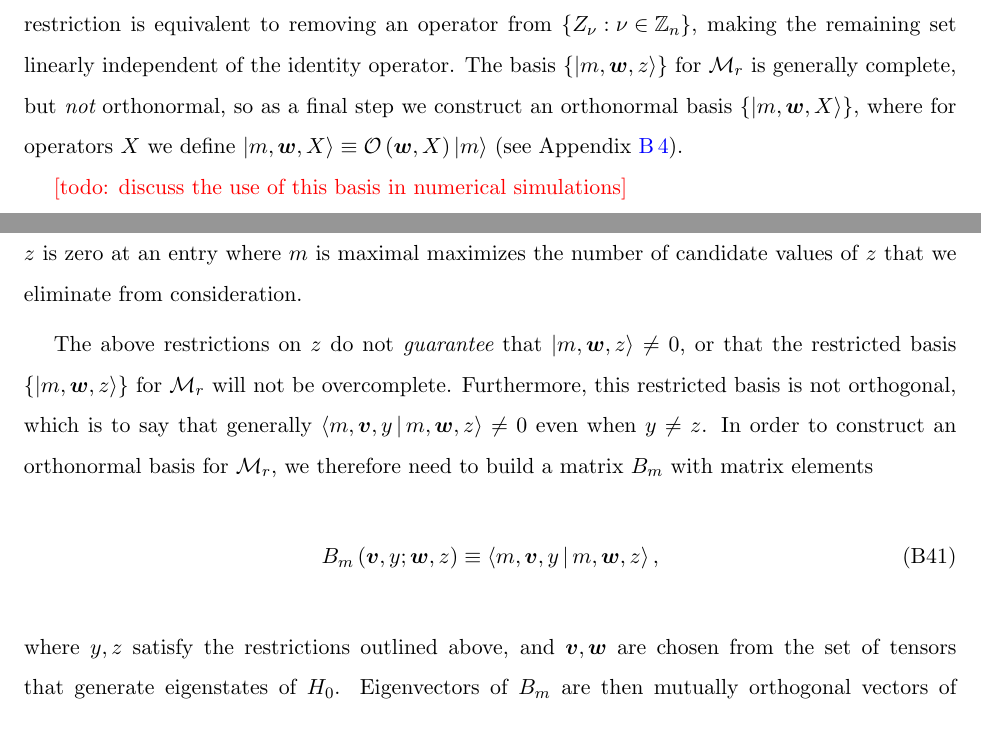
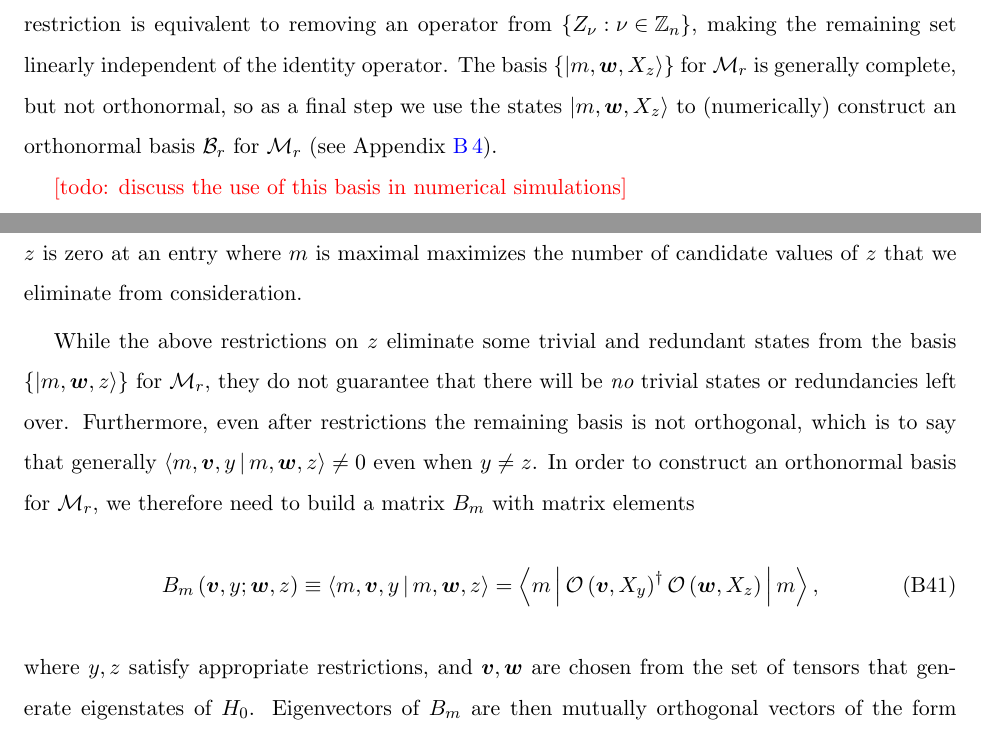
Before and after one commit to perlinm/rey_research, a LaTeX paper (collective_sun/sun_perturbation.tex): two parts of pages 10 and 23 of 36, joined at a grey line, cut so that both start at the same text. Compiled offline with pdfLaTeX.

Commit message:
amended some discussions about the operator content of energy eigenstates

```diff
--- a/collective_sun/sun_perturbation.tex
+++ b/collective_sun/sun_perturbation.tex
@@ -659,11 +659,10 @@ where $m$ is maximal: $z_\nu=0$ for
 $\nu=\min\set{\mu:m_\mu=\max\p{m}}$.  This second restriction is
 equivalent to removing an operator from $\set{Z_\nu:\nu\in\ZZ_n}$,
 making the remaining set linearly independent of the identity
-operator.  The basis $\set{\ket{m,\m w,z}}$ for $\M_r$ is generally
-complete, but {\it not} orthonormal, so as a final step we construct
-an orthonormal basis $\set{\ket{m,\m w,X}}$, where for operators $X$
-we define $\ket{m,\m w,X}\equiv\O\p{\m w,X}\ket{m}$ (see Appendix
-\ref{sec:operator_content}).
+operator.  The basis $\set{\ket{m,\m w,X_z}}$ for $\M_r$ is generally
+complete, but not orthonormal, so as a final step we use the states
+$\ket{m,\m w,X_z}$ to (numerically) construct an orthonormal basis
+$\B_r$ for $\M_r$ (see Appendix \ref{sec:operator_content}).
 
 
 
@@ -1416,18 +1415,20 @@ that $z_\nu\le m_\nu$ for all $\nu$, enforcing that $z$ is zero at an
 entry where $m$ is maximal maximizes the number of candidate values of
 $z$ that we eliminate from consideration.
 
-The above restrictions on $z$ do not {\it guarantee} that
-$\ket{m,\m w,z}\ne0$, or that the restricted basis
-$\set{\ket{m,\m w,z}}$ for $\M_r$ will not be overcomplete.
-Furthermore, this restricted basis is not orthogonal, which is to say
-that generally $\bk{m,\m v,y|m,\m w,z}\ne0$ even when $y\ne z$.  In
-order to construct an orthonormal basis for $\M_r$, we therefore need
-to build a matrix $B_m$ with matrix elements
-\begin{align}
-  B_m\p{\m v,y;\m w,z} \equiv \bk{m,\m v,y|m,\m w,z},
-\end{align}
-where $y,z$ satisfy the restrictions outlined above, and $\m v,\m w$
-are chosen from the set of tensors that generate eigenstates of $H_0$.
+While the above restrictions on $z$ eliminate some trivial and
+redundant states from the basis $\set{\ket{m,\m w,z}}$ for $\M_r$,
+they do not guarantee that there will be {\it no} trivial states or
+redundancies left over.  Furthermore, even after restrictions the
+remaining basis is not orthogonal, which is to say that generally
+$\bk{m,\m v,y|m,\m w,z}\ne0$ even when $y\ne z$.  In order to
+construct an orthonormal basis for $\M_r$, we therefore need to build
+a matrix $B_m$ with matrix elements
+\begin{align}
+  B_m\p{\m v,y;\m w,z} \equiv \bk{m,\m v,y|m,\m w,z}
+  = \bk{m| \O\p{\m v,X_y}^\dag \O\p{\m w,X_z} |m},
+\end{align}
+where $y,z$ satisfy appropriate restrictions, and $\m v,\m w$ are
+chosen from the set of tensors that generate eigenstates of $H_0$.
 Eigenvectors of $B_m$ are then mutually orthogonal vectors of the form
 $\sum_{\m w,z}c_{\m w z}\ket{m,\m w,z}$, whose squared norms are equal
 to their corresponding eigenvalues.  Note that the matrix $B_m$ has a
```
Also changed, not shown: collective_sun/sun_perturbation.tex (2 more changed lines).
